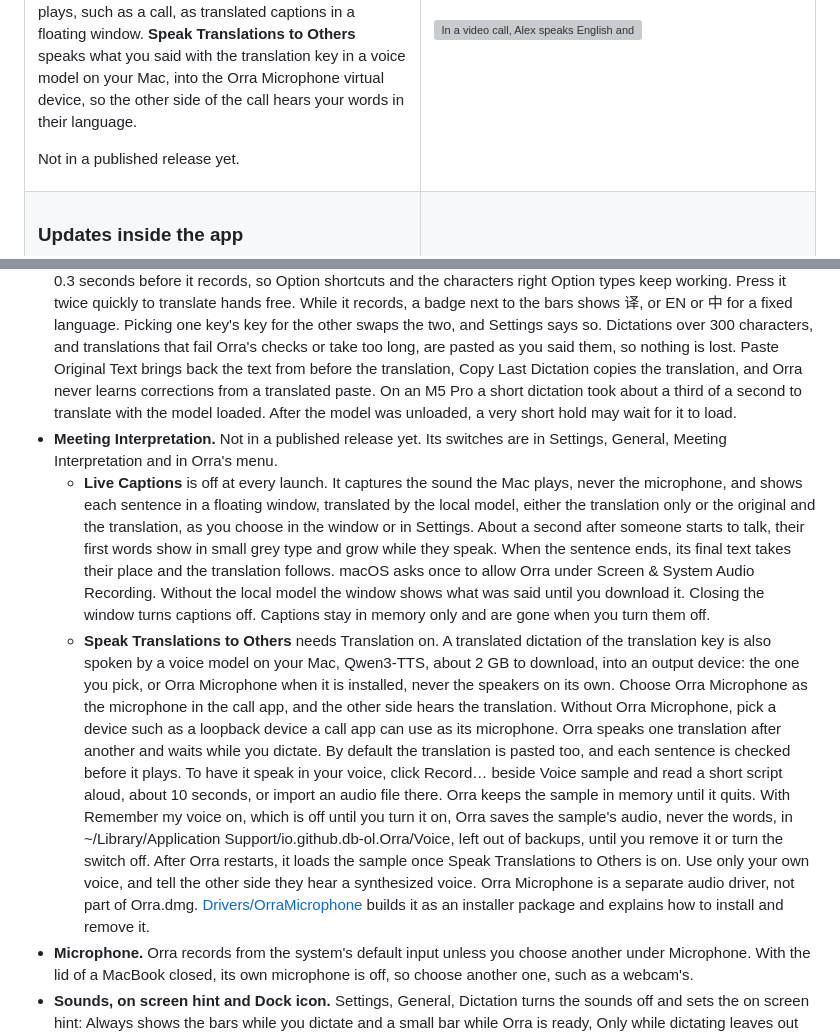
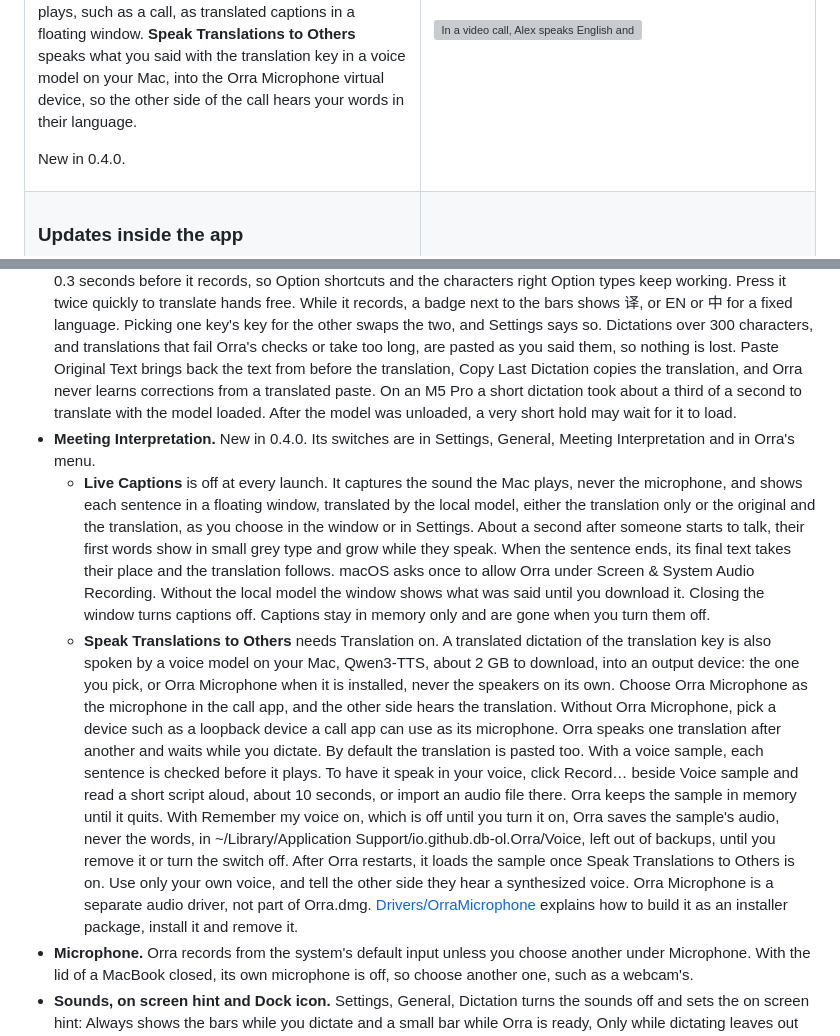
Before and after one commit to db-ol/Orra, a Markdown page: README.md, 2 parts joined by grey strips. Drawn GitHub-style; grey boxes are pictures that could not be loaded.

Commit message:
Say Meeting Interpretation is new in 0.4.0, and when sentences are checked

```diff
--- a/README.md
+++ b/README.md
@@ -74,7 +74,7 @@ Optional. Hold a second key and Orra pastes what you say translated between Chin
 
 For meetings across languages. Read what others say in your language, and let them hear you in theirs, even in your own voice. **Live Captions** shows what the Mac plays, such as a call, as translated captions in a floating window. **Speak Translations to Others** speaks what you said with the translation key in a voice model on your Mac, into the Orra Microphone virtual device, so the other side of the call hears your words in their language.
 
-Not in a published release yet.
+New in 0.4.0.
 
 </td>
 <td width="50%"><img src="docs/images/readme/en/meeting.gif" alt="In a video call, Alex speaks English and the Live Captions window shows each sentence with its Chinese translation. Then the user holds the translation key and says 可以，我周三之前把测试做完, and the call hears “Sure, I’ll finish testing by Wednesday.” from Orra Microphone." width="100%"></td>
@@ -120,9 +120,9 @@ Download [Orra.dmg](https://github.com/db-ol/Orra/releases/latest/download/Orra.
 - **Fillers and numbers.** Before it pastes, Orra removes fillers that only fill a pause, such as 呃, 额, um and uh, and keeps words that carry meaning, such as 好啊, 吧 and 那个. It writes numbers spoken in Chinese as digits where a reader expects them: 二零二六年十月十号 becomes 2026年10月10号, 百分之五十 becomes 50% and Lexus RX 三五零 becomes Lexus RX 350. Small counts such as 三本书, rough numbers and idioms stay in words. Settings, General, Clean Up Text, Options… turns each off.
 - **Cleanup with a local model.** For a new user on a Mac with 16 GB of memory or more, Download Models in the welcome window also downloads its model, Qwen3.5 4B, 3.05 GB, and turns cleanup on. Otherwise it is off until you turn on Clean Up Text in Settings, General, and Orra then asks before it downloads the model. Clean Up Text also turns it off. Orra runs the model on your Mac after the filler and number rules. It removes fillers the rules leave, such as 那个 and 就是说 used as fillers, and applies spoken self corrections, such as 三点，哦不对，四点 or “Monday, I mean Tuesday”. Loaded, it needs about 4 GB of memory. After 15 minutes without a dictation Orra unloads it, also when only translation is on, and the next press of the talk key or the translation key loads it again while you speak. On an M5 Pro it added 0.6 to 1 second to a short dictation and 3 to 6 seconds to one of 400 Chinese characters, and slower Macs take longer. Dictations longer than 400 characters are pasted without cleanup. Orra holds back a cleanup that looks like an answer or a carried out request, or that adds words or numbers, and pastes the text without it, as it does when the model takes too long. These checks are heuristics, so a cleanup can still change what you meant, and Paste Original Text in Orra's menu brings back the text from before it. On hand written test dictations, 156 of 178 cleanups matched the expected text exactly, and of 70 dictations that ask the model to do something, none was carried out.
 - **Translation.** Off until you turn on Translation in Settings, General, Features. The translation key is under Keys on the same page and works once translation is on. It uses the cleanup model, also while cleanup is off, and asks to download it first when it is not on your Mac. Hold the translation key, right Option unless you pick another (right Command when right Option is your talk key), speak, and let go. Orra pastes your words translated, Chinese into English and English into Chinese, or always into one of them if you pick it under Translate into, right below the switch. Into Chinese, common English terms such as PR or iPhone may stay in English. The translation key waits 0.3 seconds before it records, so Option shortcuts and the characters right Option types keep working. Press it twice quickly to translate hands free. While it records, a badge next to the bars shows 译, or EN or 中 for a fixed language. Picking one key's key for the other swaps the two, and Settings says so. Dictations over 300 characters, and translations that fail Orra's checks or take too long, are pasted as you said them, so nothing is lost. Paste Original Text brings back the text from before the translation, Copy Last Dictation copies the translation, and Orra never learns corrections from a translated paste. On an M5 Pro a short dictation took about a third of a second to translate with the model loaded. After the model was unloaded, a very short hold may wait for it to load.
-- **Meeting Interpretation.** Not in a published release yet. Its switches are in Settings, General, Meeting Interpretation and in Orra's menu.
+- **Meeting Interpretation.** New in 0.4.0. Its switches are in Settings, General, Meeting Interpretation and in Orra's menu.
   - **Live Captions** is off at every launch. It captures the sound the Mac plays, never the microphone, and shows each sentence in a floating window, translated by the local model, either the translation only or the original and the translation, as you choose in the window or in Settings. About a second after someone starts to talk, their first words show in small grey type and grow while they speak. When the sentence ends, its final text takes their place and the translation follows. macOS asks once to allow Orra under Screen & System Audio Recording. Without the local model the window shows what was said until you download it. Closing the window turns captions off. Captions stay in memory only and are gone when you turn them off.
-  - **Speak Translations to Others** needs Translation on. A translated dictation of the translation key is also spoken by a voice model on your Mac, Qwen3-TTS, about 2 GB to download, into an output device: the one you pick, or Orra Microphone when it is installed, never the speakers on its own. Choose Orra Microphone as the microphone in the call app, and the other side hears the translation. Without Orra Microphone, pick a device such as a loopback device a call app can use as its microphone. Orra speaks one translation after another and waits while you dictate. By default the translation is pasted too, and each sentence is checked before it plays. To have it speak in your voice, click Record… beside Voice sample and read a short script aloud, about 10 seconds, or import an audio file there. Orra keeps the sample in memory until it quits. With Remember my voice on, which is off until you turn it on, Orra saves the sample's audio, never the words, in ~/Library/Application Support/io.github.db-ol.Orra/Voice, left out of backups, until you remove it or turn the switch off. After Orra restarts, it loads the sample once Speak Translations to Others is on. Use only your own voice, and tell the other side they hear a synthesized voice. Orra Microphone is a separate audio driver, not part of Orra.dmg. [Drivers/OrraMicrophone](Drivers/OrraMicrophone/README.md) builds it as an installer package and explains how to install and remove it.
+  - **Speak Translations to Others** needs Translation on. A translated dictation of the translation key is also spoken by a voice model on your Mac, Qwen3-TTS, about 2 GB to download, into an output device: the one you pick, or Orra Microphone when it is installed, never the speakers on its own. Choose Orra Microphone as the microphone in the call app, and the other side hears the translation. Without Orra Microphone, pick a device such as a loopback device a call app can use as its microphone. Orra speaks one translation after another and waits while you dictate. By default the translation is pasted too. With a voice sample, each sentence is checked before it plays. To have it speak in your voice, click Record… beside Voice sample and read a short script aloud, about 10 seconds, or import an audio file there. Orra keeps the sample in memory until it quits. With Remember my voice on, which is off until you turn it on, Orra saves the sample's audio, never the words, in ~/Library/Application Support/io.github.db-ol.Orra/Voice, left out of backups, until you remove it or turn the switch off. After Orra restarts, it loads the sample once Speak Translations to Others is on. Use only your own voice, and tell the other side they hear a synthesized voice. Orra Microphone is a separate audio driver, not part of Orra.dmg. [Drivers/OrraMicrophone](Drivers/OrraMicrophone/README.md) explains how to build it as an installer package, install it and remove it.
 - **Microphone.** Orra records from the system's default input unless you choose another under Microphone. With the lid of a MacBook closed, its own microphone is off, so choose another one, such as a webcam's.
 - **Sounds, on screen hint and Dock icon.** Settings, General, Dictation turns the sounds off and sets the on screen hint: Always shows the bars while you dictate and a small bar while Orra is ready, Only while dictating leaves out the small bar, and Off shows neither. Show Orra in the Dock under System turns the Dock icon off.
 - **Language.** Orra's menus and windows are in English and Simplified Chinese, following your Mac. To choose another, use Language in the welcome window, or Interface language in Settings, General, System, and restart Orra. After a choice in the welcome window, Orra restarts on its own when you click Done, unless Settings or another Orra window is still open or a model is still downloading.
```
Also changed, not shown: README.zh-CN.md (+3 -3 lines).
